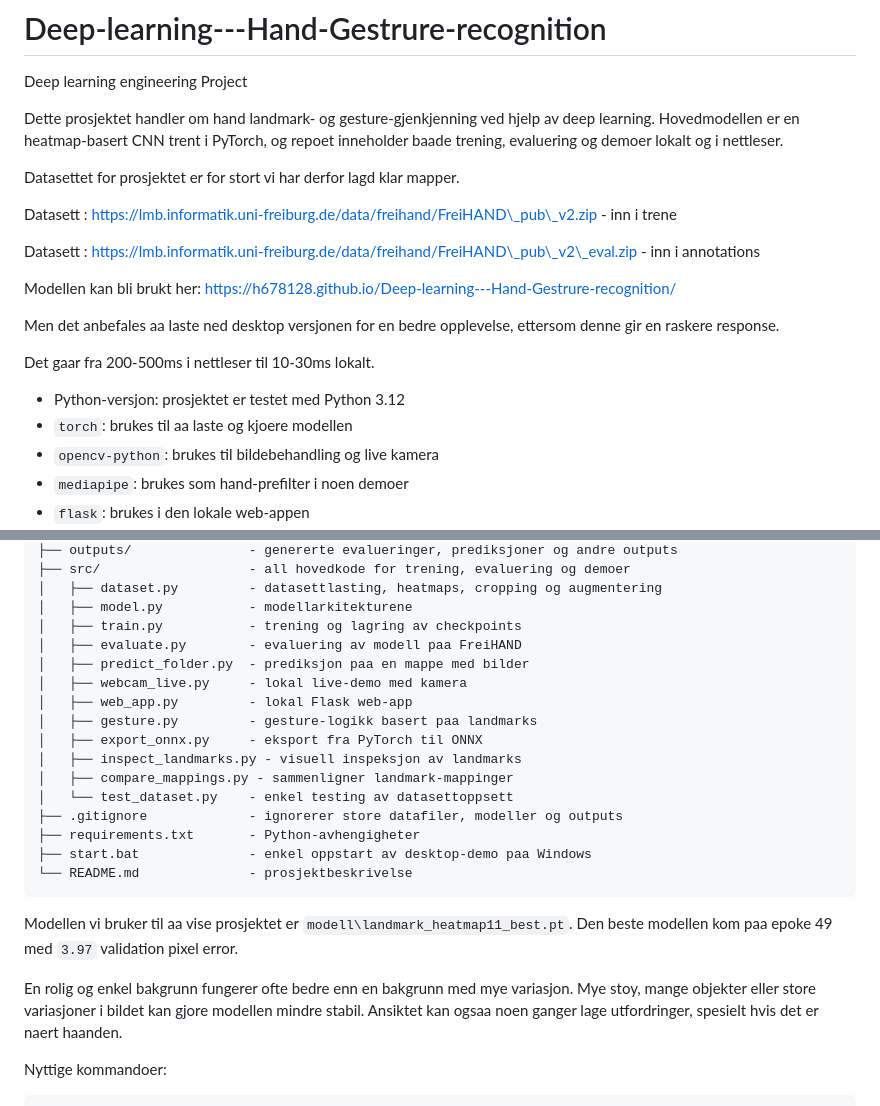
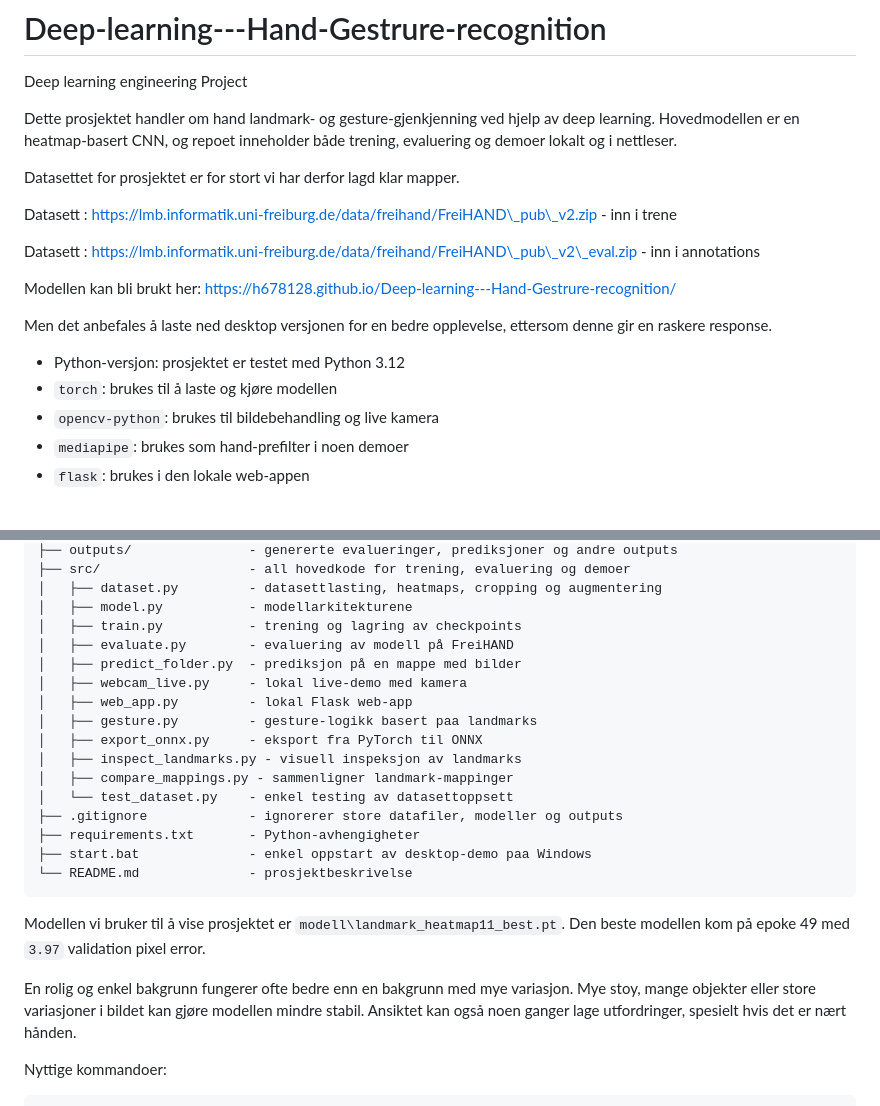
Before and after one commit to h678128/Deep-learning---Hand-Gestrure-recognition, a Markdown page: README.md, 2 parts joined by grey strips. Drawn GitHub-style; blank space fills up the shorter version.

Commit message:
Readme forberdinger

````diff
--- a/README.md
+++ b/README.md
@@ -2,7 +2,7 @@
 
 Deep learning engineering Project
 
-Dette prosjektet handler om hand landmark- og gesture-gjenkjenning ved hjelp av deep learning. Hovedmodellen er en heatmap-basert CNN trent i PyTorch, og repoet inneholder baade trening, evaluering og demoer lokalt og i nettleser.
+Dette prosjektet handler om hand landmark- og gesture-gjenkjenning ved hjelp av deep learning. Hovedmodellen er en heatmap-basert CNN, og repoet inneholder både trening, evaluering og demoer lokalt og i nettleser.
 
 Datasettet for prosjektet er for stort vi har derfor lagd klar mapper.
 
@@ -17,12 +17,11 @@ Datasett : https://lmb.informatik.uni-freiburg.de/data/freihand/FreiHAND\_pub\_v
 
 Modellen kan bli brukt her: https://h678128.github.io/Deep-learning---Hand-Gestrure-recognition/
 
-Men det anbefales aa laste ned desktop versjonen for en bedre opplevelse, ettersom denne gir en raskere response.
+Men det anbefales å laste ned desktop versjonen for en bedre opplevelse, ettersom denne gir en raskere response.
 
-Det gaar fra 200-500ms i nettleser til 10-30ms lokalt.
 
 - Python-versjon: prosjektet er testet med Python 3.12
-- `torch`: brukes til aa laste og kjoere modellen
+- `torch`: brukes til å laste og kjøre modellen
 - `opencv-python`: brukes til bildebehandling og live kamera
 - `mediapipe`: brukes som hand-prefilter i noen demoer
 - `flask`: brukes i den lokale web-appen
@@ -47,8 +46,8 @@ Deep-learning---Hand-Gestrure-recognition/
 │   ├── dataset.py         - datasettlasting, heatmaps, cropping og augmentering
 │   ├── model.py           - modellarkitekturene
 │   ├── train.py           - trening og lagring av checkpoints
-│   ├── evaluate.py        - evaluering av modell paa FreiHAND
-│   ├── predict_folder.py  - prediksjon paa en mappe med bilder
+│   ├── evaluate.py        - evaluering av modell på FreiHAND
+│   ├── predict_folder.py  - prediksjon på en mappe med bilder
 │   ├── webcam_live.py     - lokal live-demo med kamera
 │   ├── web_app.py         - lokal Flask web-app
 │   ├── gesture.py         - gesture-logikk basert paa landmarks
@@ -62,9 +61,9 @@ Deep-learning---Hand-Gestrure-recognition/
 └── README.md              - prosjektbeskrivelse
 ```
 
-Modellen vi bruker til aa vise prosjektet er `modell\landmark_heatmap11_best.pt`. Den beste modellen kom paa epoke 49 med `3.97` validation pixel error.
+Modellen vi bruker til å vise prosjektet er `modell\landmark_heatmap11_best.pt`. Den beste modellen kom på epoke 49 med `3.97` validation pixel error.
 
-En rolig og enkel bakgrunn fungerer ofte bedre enn en bakgrunn med mye variasjon. Mye stoy, mange objekter eller store variasjoner i bildet kan gjore modellen mindre stabil. Ansiktet kan ogsaa noen ganger lage utfordringer, spesielt hvis det er naert haanden.
+En rolig og enkel bakgrunn fungerer ofte bedre enn en bakgrunn med mye variasjon. Mye stoy, mange objekter eller store variasjoner i bildet kan gjøre modellen mindre stabil. Ansiktet kan også noen ganger lage utfordringer, spesielt hvis det er nært hånden.
 
 Nyttige kommandoer:
 
````
